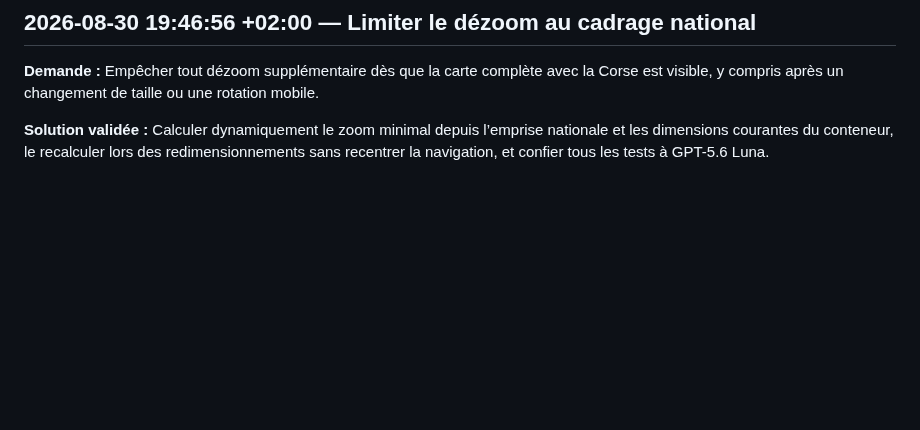
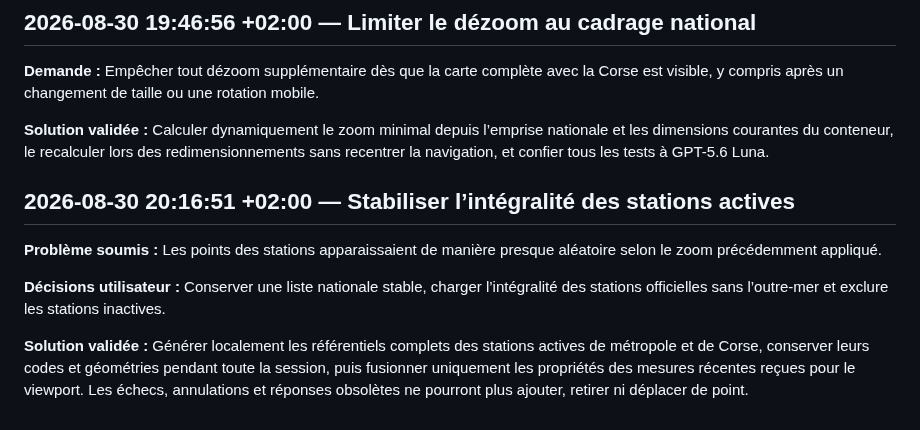
Before and after one commit to Goran-VRBANCIC/alaindusaule.com, a Markdown page: log.md, the part around the change. Rendered like a GitHub page; blank space fills up the shorter version.

Commit message:
docs(map): specify stable national stations

```diff
--- a/log.md
+++ b/log.md
@@ -281,3 +281,11 @@
 **Demande :** Empêcher tout dézoom supplémentaire dès que la carte complète avec la Corse est visible, y compris après un changement de taille ou une rotation mobile.
 
 **Solution validée :** Calculer dynamiquement le zoom minimal depuis l’emprise nationale et les dimensions courantes du conteneur, le recalculer lors des redimensionnements sans recentrer la navigation, et confier tous les tests à GPT-5.6 Luna.
+
+## 2026-08-30 20:16:51 +02:00 — Stabiliser l’intégralité des stations actives
+
+**Problème soumis :** Les points des stations apparaissaient de manière presque aléatoire selon le zoom précédemment appliqué.
+
+**Décisions utilisateur :** Conserver une liste nationale stable, charger l’intégralité des stations officielles sans l’outre-mer et exclure les stations inactives.
+
+**Solution validée :** Générer localement les référentiels complets des stations actives de métropole et de Corse, conserver leurs codes et géométries pendant toute la session, puis fusionner uniquement les propriétés des mesures récentes reçues pour le viewport. Les échecs, annulations et réponses obsolètes ne pourront plus ajouter, retirer ni déplacer de point.
```
Also changed, not shown: 1 other file.
